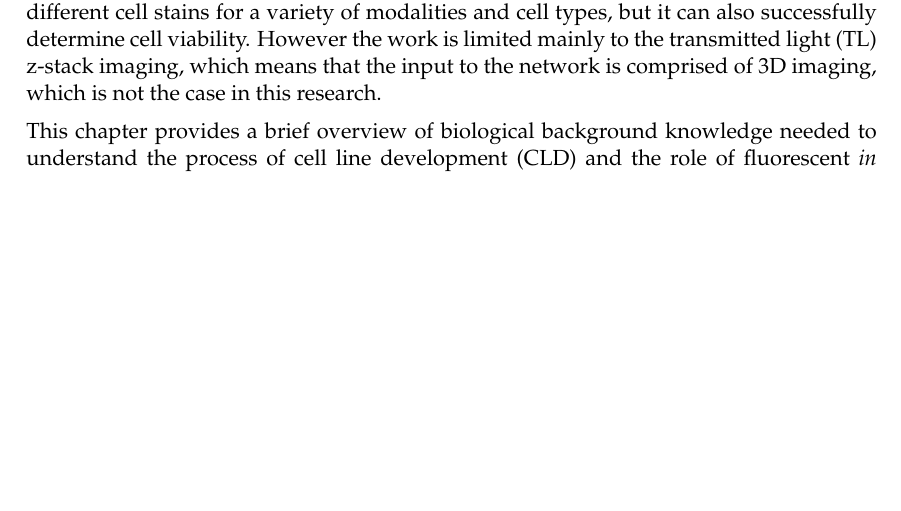
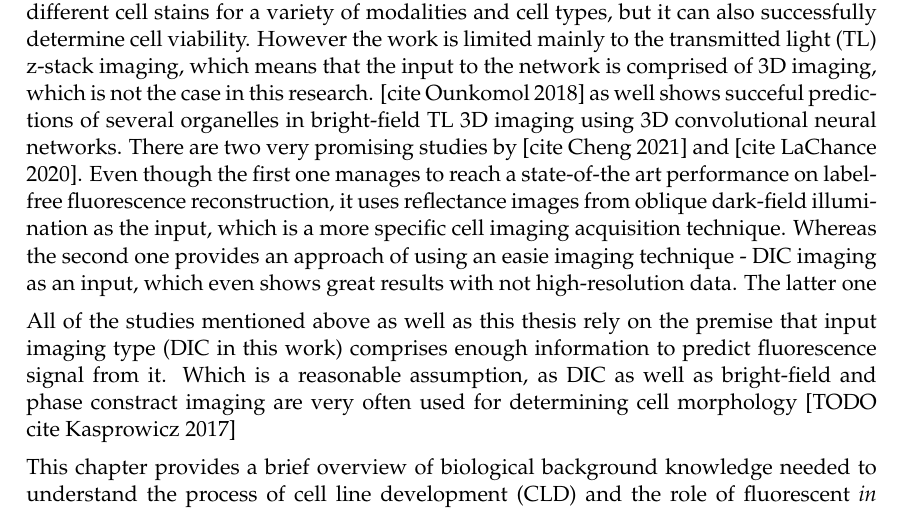
Before and after one commit to Eugeny/final-master-thesis, a LaTeX document (ba.tex, which reads chapters/domain knowledge.tex): part of page 13 of 48 before the commit and part of page 13 of 49 after it, cut so that both start at the same text, the shorter picture padded with empty space. Compiled offline with pdfLaTeX.

Commit message:
cool words

```diff
--- a/chapters/domain knowledge.tex
+++ b/chapters/domain knowledge.tex
@@ -1,7 +1,9 @@
 \section{Domain knowledge}
 % taken from here https://pubs.acs.org/doi/full/10.1021/acsphotonics.2c00599?casa_token=_MabQ6pGe48AAAAA%3A3cKiQjee69lw88NnkGzeH3OiTfHFd71Z4NjOJWBpdIUMNYMERNJ6mu9UpaTOYhZT7K8nlmxvJf7EqLHD
 
-    \textit{In silico} fluorescence labeling approach has proven to be very promising as a substitute to the manual cell statining processes [TODO cite all the relevant references]. For example, the research of [TODO cite Christiansen 2018] proves successfull prediction of not only different cell stains for a variety of modalities and cell types, but it can also successfully determine cell viability. However the work is limited mainly to the transmitted light (TL) z-stack imaging, which means that the input to the network is comprised of 3D imaging, which is not the case in this research.
+    \textit{In silico} fluorescence labeling approach has proven to be very promising as a substitute to the manual cell statining processes [TODO cite all the relevant references]. For example, the research of [TODO cite Christiansen 2018] proves successfull prediction of not only different cell stains for a variety of modalities and cell types, but it can also successfully determine cell viability. However the work is limited mainly to the transmitted light (TL) z-stack imaging, which means that the input to the network is comprised of 3D imaging, which is not the case in this research. [cite Ounkomol 2018] as well shows succeful predictions of several organelles in bright-field TL 3D imaging using 3D convolutional neural networks. There are two very promising studies by [cite Cheng 2021] and [cite LaChance 2020]. Even though the first one manages to reach a state-of-the art performance on label-free fluorescence reconstruction, it uses reflectance images from oblique dark-field illumination as the input, which is a more specific cell imaging acquisition technique. Whereas the second one provides an approach of using an easie imaging technique - DIC imaging as an input, which even shows great results with not high-resolution data. The latter one
+
+    All of the studies mentioned above as well as this thesis rely on the premise that input imaging type (DIC in this work) comprises enough information to predict fluorescence signal from it. Which is a reasonable assumption, as DIC as well as bright-field and phase constract imaging are very often used for determining cell morphology [TODO cite Kasprowicz 2017]
 
     This chapter provides a brief overview of biological background knowledge needed to understand the process of cell line development (CLD) and the role of fluorescent \textit{in silico} labeling of DIC cell imaging within it. It also covers the fundamentals of deep and machine learning techniques used in this work including clustering and dimentionality reduction approaches. At the end of the chapter a brief summary of the microscopy image acquisition used in the research is outlined.
     \subsection{Biology}
```
Also changed, not shown: next_points.txt (+4 -0 lines), 9 other files.
